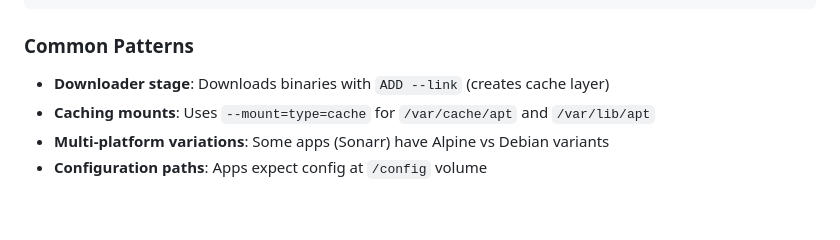
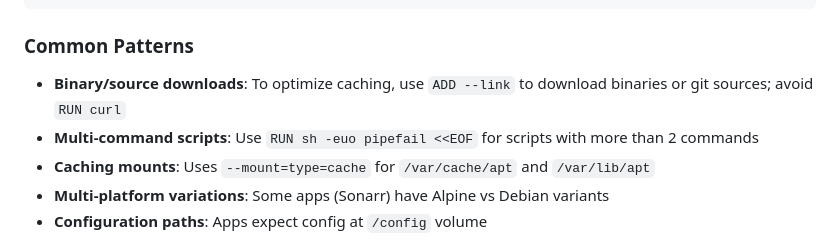
Before and after one commit to abihf/images, a Markdown page: .github/copilot-instructions.md, the part around the change. GitHub-like rendering; blank space fills up the shorter version.

Commit message:
update: enhance caching and script execution guidelines in copilot instructions

````diff
--- a/.github/copilot-instructions.md
+++ b/.github/copilot-instructions.md
@@ -59,7 +59,8 @@ ADD --link https://.../${VERSION}/file.tar.gz archive.tar.gz
 ```
 
 ### Common Patterns
-- **Downloader stage**: Downloads binaries with `ADD --link` (creates cache layer)
+- **Binary/source downloads**: To optimize caching, use `ADD --link` to download binaries or git sources; avoid `RUN curl`
+- **Multi-command scripts**: Use `RUN sh -euo pipefail <<EOF` for scripts with more than 2 commands
 - **Caching mounts**: Uses `--mount=type=cache` for `/var/cache/apt` and `/var/lib/apt`
 - **Multi-platform variations**: Some apps (Sonarr) have Alpine vs Debian variants
 - **Configuration paths**: Apps expect config at `/config` volume
````
